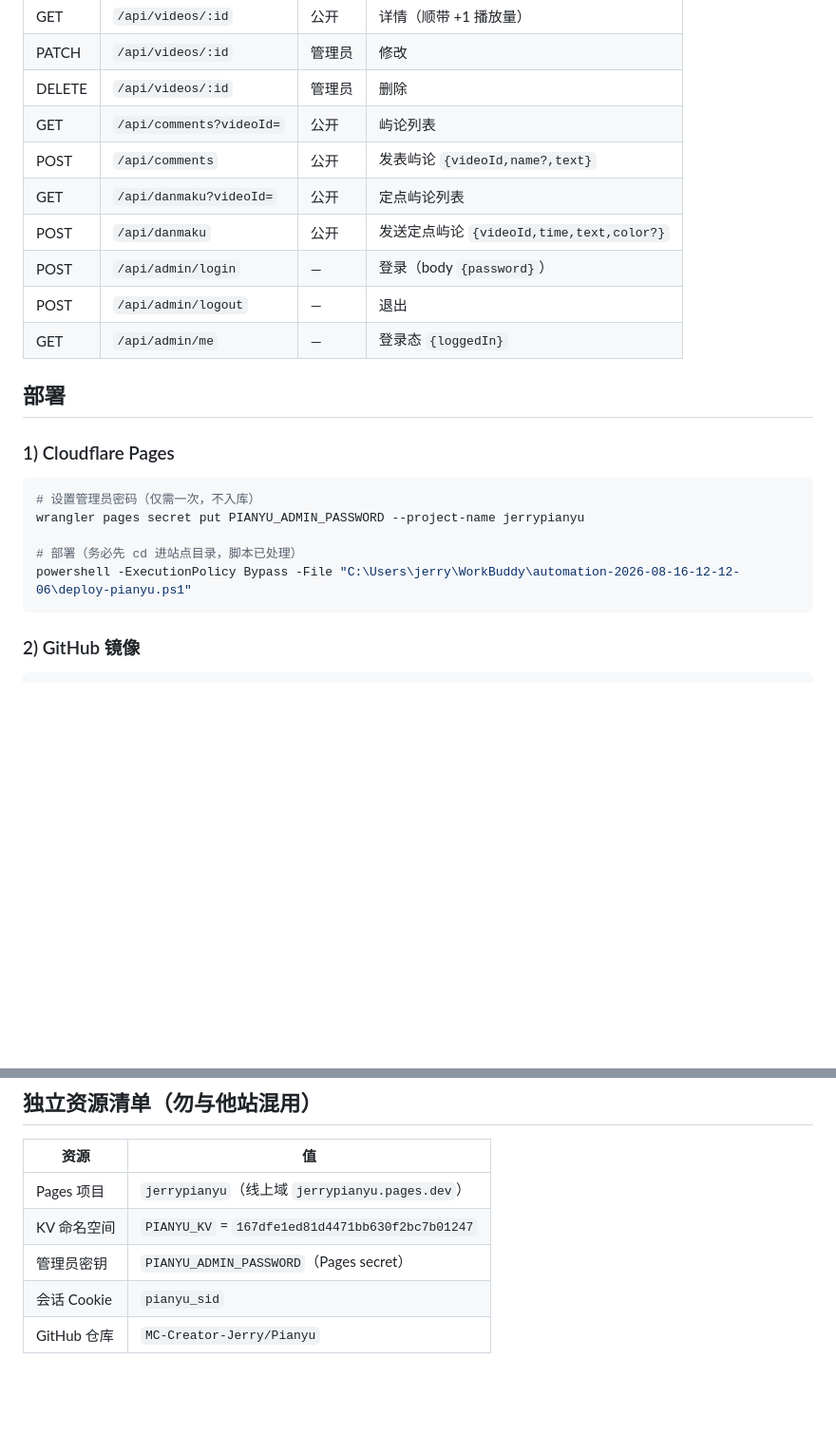
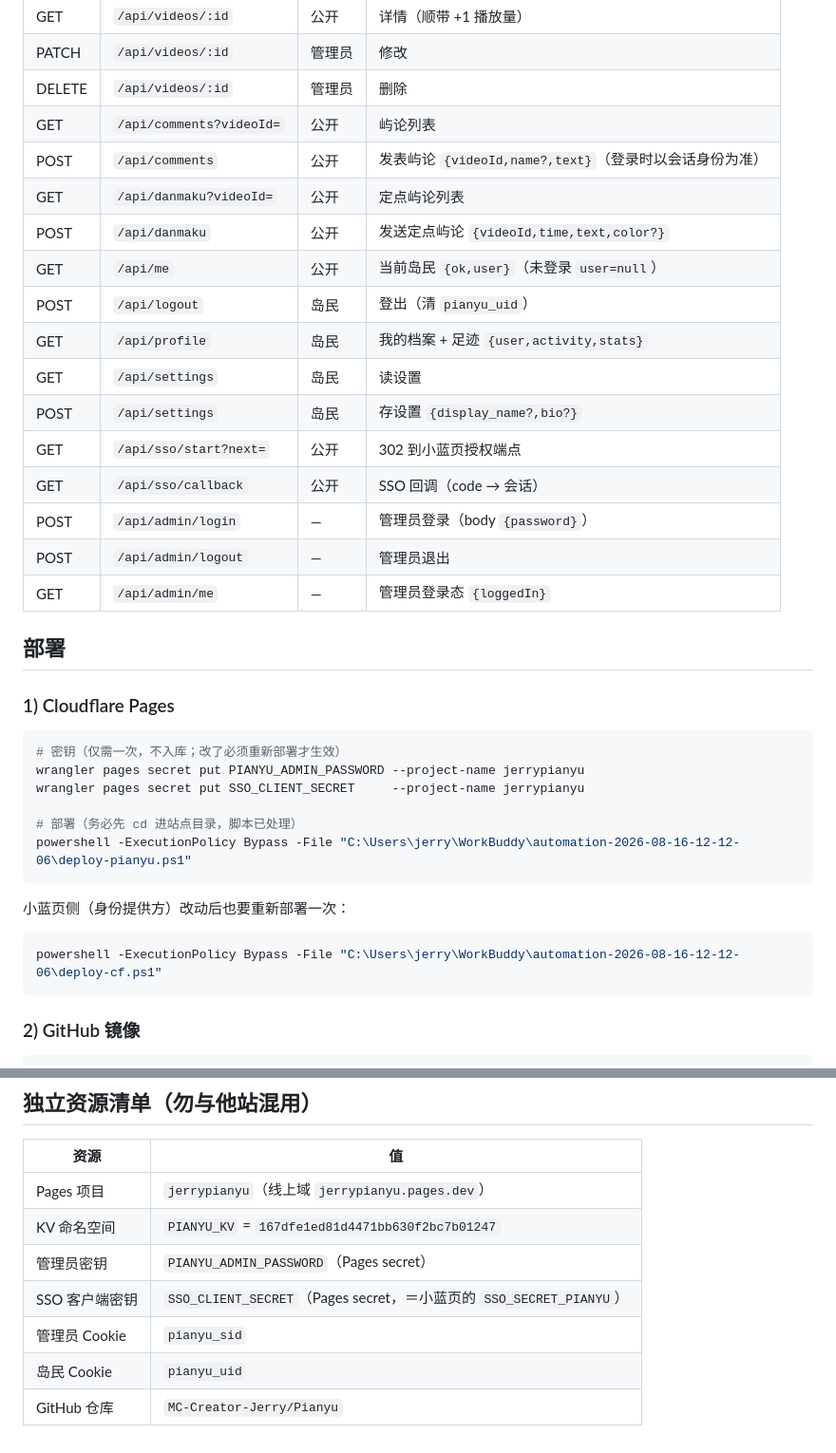
Before and after one commit to MC-Creator-Jerry/Pianyu, a Markdown page: README.md, 2 parts joined by grey strips. Shown at 95% size. Rendered like a GitHub page; blank space fills up the shorter version.

````diff
--- a/README.md
+++ b/README.md
@@ -62,23 +114,37 @@ pianyu-site/
 | PATCH | `/api/videos/:id` | 管理员 | 修改 |
 | DELETE | `/api/videos/:id` | 管理员 | 删除 |
 | GET | `/api/comments?videoId=` | 公开 | 屿论列表 |
-| POST | `/api/comments` | 公开 | 发表屿论 `{videoId,name?,text}` |
+| POST | `/api/comments` | 公开 | 发表屿论 `{videoId,name?,text}`（登录时以会话身份为准） |
 | GET | `/api/danmaku?videoId=` | 公开 | 定点屿论列表 |
 | POST | `/api/danmaku` | 公开 | 发送定点屿论 `{videoId,time,text,color?}` |
-| POST | `/api/admin/login` | — | 登录（body `{password}`） |
-| POST | `/api/admin/logout` | — | 退出 |
-| GET | `/api/admin/me` | — | 登录态 `{loggedIn}` |
+| GET | `/api/me` | 公开 | 当前岛民 `{ok,user}`（未登录 `user=null`） |
+| POST | `/api/logout` | 岛民 | 登出（清 `pianyu_uid`） |
+| GET | `/api/profile` | 岛民 | 我的档案 + 足迹 `{user,activity,stats}` |
+| GET | `/api/settings` | 岛民 | 读设置 |
+| POST | `/api/settings` | 岛民 | 存设置 `{display_name?,bio?}` |
+| GET | `/api/sso/start?next=` | 公开 | 302 到小蓝页授权端点 |
+| GET | `/api/sso/callback` | 公开 | SSO 回调（code → 会话） |
+| POST | `/api/admin/login` | — | 管理员登录（body `{password}`） |
+| POST | `/api/admin/logout` | — | 管理员退出 |
+| GET | `/api/admin/me` | — | 管理员登录态 `{loggedIn}` |
 
 ## 部署
 
 ### 1) Cloudflare Pages
 
 ```powershell
-# 设置管理员密码（仅需一次，不入库）
+# 密钥（仅需一次，不入库；改了必须重新部署才生效）
 wrangler pages secret put PIANYU_ADMIN_PASSWORD --project-name jerrypianyu
+wrangler pages secret put SSO_CLIENT_SECRET     --project-name jerrypianyu
 
 # 部署（务必先 cd 进站点目录，脚本已处理）
 powershell -ExecutionPolicy Bypass -File "C:\Users\jerry\WorkBuddy\automation-2026-08-16-12-12-06\deploy-pianyu.ps1"
+```
+
+小蓝页侧（身份提供方）改动后也要重新部署一次：
+
+```powershell
+powershell -ExecutionPolicy Bypass -File "C:\Users\jerry\WorkBuddy\automation-2026-08-16-12-12-06\deploy-cf.ps1"
 ```
 
 ### 2) GitHub 镜像
@@ -98,5 +164,7 @@ powershell -ExecutionPolicy Bypass -File "C:\Users\jerry\WorkBuddy\automation-20
 | Pages 项目 | `jerrypianyu`（线上域 `jerrypianyu.pages.dev`） |
 | KV 命名空间 | `PIANYU_KV` = `167dfe1ed81d4471bb630f2bc7b01247` |
 | 管理员密钥 | `PIANYU_ADMIN_PASSWORD`（Pages secret） |
-| 会话 Cookie | `pianyu_sid` |
+| SSO 客户端密钥 | `SSO_CLIENT_SECRET`（Pages secret，＝小蓝页的 `SSO_SECRET_PIANYU`） |
+| 管理员 Cookie | `pianyu_sid` |
+| 岛民 Cookie | `pianyu_uid` |
 | GitHub 仓库 | `MC-Creator-Jerry/Pianyu` |
````
Also changed, not shown: other parts of README.md (+60 -8 lines).
